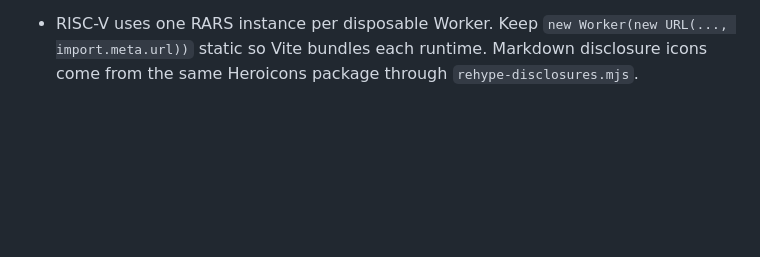
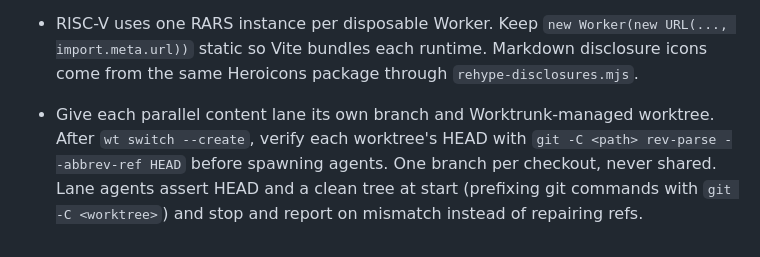
Before and after one commit to rodrgds/resumos, a Markdown page: AGENTS.md, the part around the change. Drawn GitHub-style; blank space fills up the shorter version.

Commit message:
Record worktree lane discipline after branch tangle

```diff
--- a/AGENTS.md
+++ b/AGENTS.md
@@ -27,3 +27,4 @@
 - Reading history stays in browser storage through `reading-history.ts`. Resolve it against published course navigation; never export or index it. Only explicit resume links restore scroll position.
 
 - RISC-V uses one RARS instance per disposable Worker. Keep `new Worker(new URL(..., import.meta.url))` static so Vite bundles each runtime. Markdown disclosure icons come from the same Heroicons package through `rehype-disclosures.mjs`.
+- Give each parallel content lane its own branch and Worktrunk-managed worktree. After `wt switch --create`, verify each worktree's HEAD with `git -C <path> rev-parse --abbrev-ref HEAD` before spawning agents. One branch per checkout, never shared. Lane agents assert HEAD and a clean tree at start (prefixing git commands with `git -C <worktree>`) and stop and report on mismatch instead of repairing refs.
```
